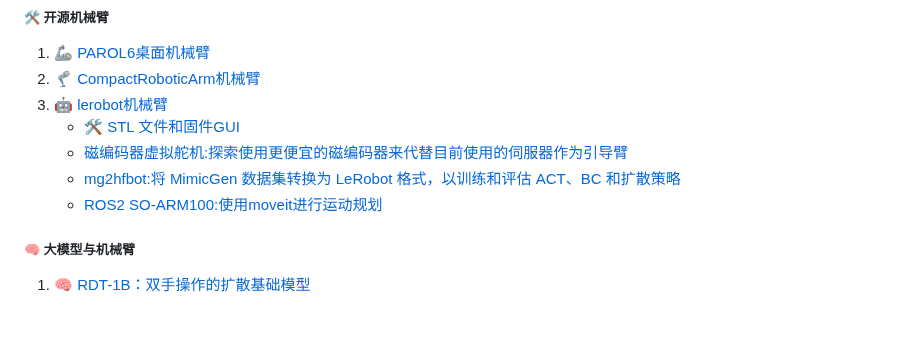
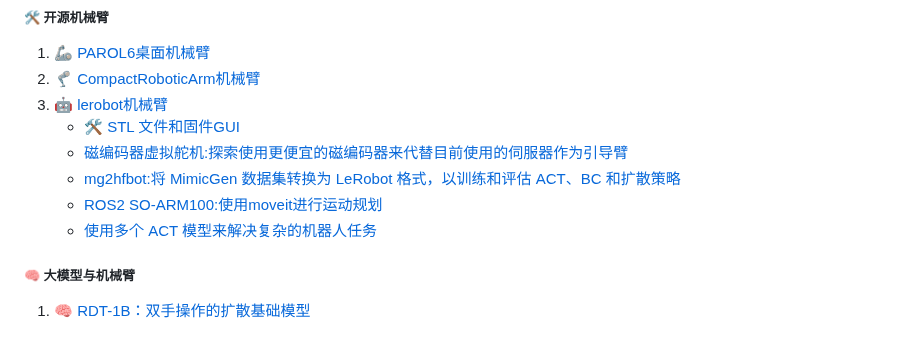
Before and after one commit to xiongy24/xiongy24.github.io, a Markdown page: README.md, the part around the change. GitHub-like rendering.

```diff
--- a/README.md
+++ b/README.md
@@ -81,6 +81,7 @@
    - [磁编码器虚拟舵机:探索使用更便宜的磁编码器来代替目前使用的伺服器作为引导臂](https://github.com/avenhaus/SO-ARM100-Encoders)
    - [mg2hfbot:将 MimicGen 数据集转换为 LeRobot 格式，以训练和评估 ACT、BC 和扩散策略](https://github.com/kywch/mg2hfbot)
    - [ROS2 SO-ARM100:使用moveit进行运动规划](https://github.com/JafarAbdi/ros2_so_arm100)
+   - [使用多个 ACT 模型来解决复杂的机器人任务](https://github.com/1g0rrr/simpleautomation)
 
 ##### 🧠 大模型与机械臂
 
```
